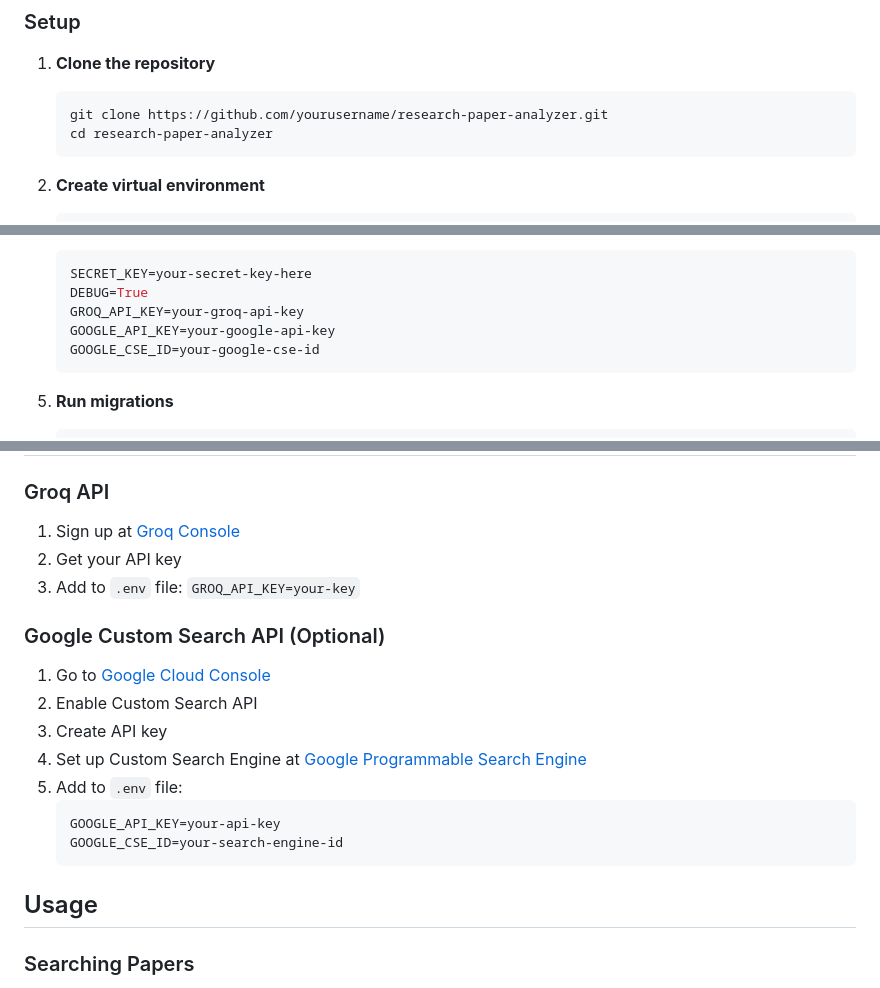
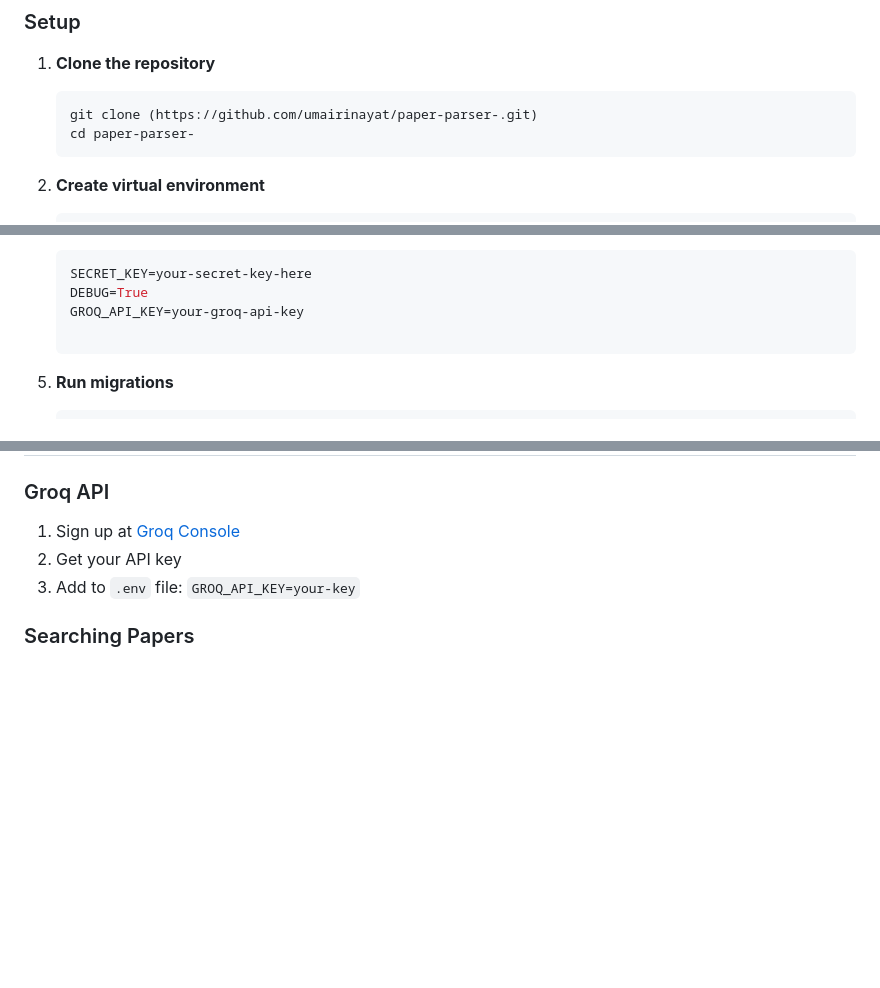
Before and after one commit to umairinayat/paper-parser-, a Markdown page: README.md, 3 parts joined by grey strips. Drawn GitHub-style; blank space fills up the shorter version.

````diff
--- a/README.md
+++ b/README.md
@@ -32,8 +32,8 @@ A comprehensive Django-based web application for searching, analyzing, and manag
 
 1. **Clone the repository**
    ```bash
-   git clone https://github.com/yourusername/research-paper-analyzer.git
-   cd research-paper-analyzer
+   git clone (https://github.com/umairinayat/paper-parser-.git)
+   cd paper-parser-
    ```
 
 2. **Create virtual environment**
@@ -56,8 +56,7 @@ A comprehensive Django-based web application for searching, analyzing, and manag
    SECRET_KEY=your-secret-key-here
    DEBUG=True
    GROQ_API_KEY=your-groq-api-key
-   GOOGLE_API_KEY=your-google-api-key
-   GOOGLE_CSE_ID=your-google-cse-id
+
    ```
 
 5. **Run migrations**
@@ -86,18 +85,6 @@ A comprehensive Django-based web application for searching, analyzing, and manag
 2. Get your API key
 3. Add to `.env` file: `GROQ_API_KEY=your-key`
 
-### Google Custom Search API (Optional)
-1. Go to [Google Cloud Console](https://console.cloud.google.com/)
-2. Enable Custom Search API
-3. Create API key
-4. Set up Custom Search Engine at [Google Programmable Search Engine](https://programmablesearchengine.google.com/)
-5. Add to `.env` file:
-   ```env
-   GOOGLE_API_KEY=your-api-key
-   GOOGLE_CSE_ID=your-search-engine-id
-   ```
-
-## Usage
 
 ### Searching Papers
 1. Navigate to "Search Papers" in the navigation
````
